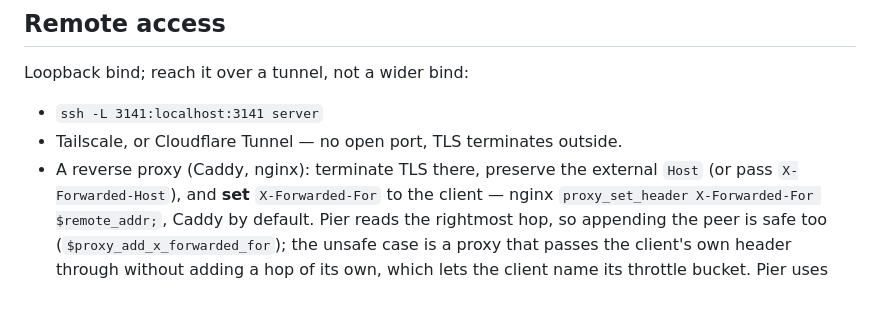
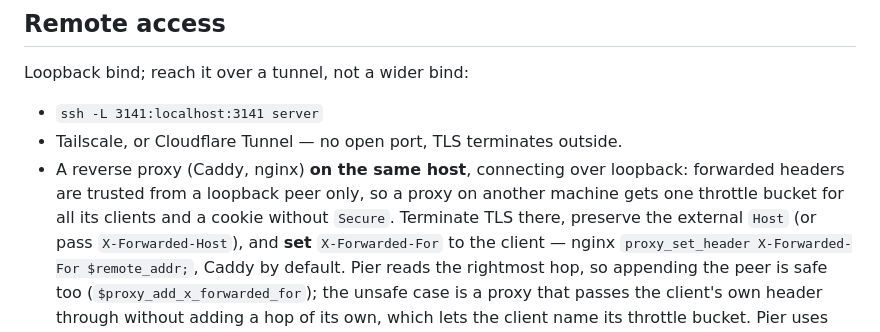
Before and after one commit to timqi/pier, a Markdown page: docs/deploy.md, the part around the change. GitHub-like rendering; blank space fills up the shorter version.

Commit message:
deploy: the reverse proxy sits on the same host — forwarded headers are trusted from loopback only

```diff
--- a/docs/deploy.md
+++ b/docs/deploy.md
@@ -245,7 +245,10 @@ Loopback bind; reach it over a tunnel, not a wider bind:
 
 - `ssh -L 3141:localhost:3141 server`
 - Tailscale, or Cloudflare Tunnel — no open port, TLS terminates outside.
-- A reverse proxy (Caddy, nginx): terminate TLS there, preserve the external
+- A reverse proxy (Caddy, nginx) **on the same host**, connecting over
+  loopback: forwarded headers are trusted from a loopback peer only, so a proxy
+  on another machine gets one throttle bucket for all its clients and a cookie
+  without `Secure`. Terminate TLS there, preserve the external
   `Host` (or pass `X-Forwarded-Host`), and **set** `X-Forwarded-For` to the
   client — nginx `proxy_set_header X-Forwarded-For $remote_addr;`, Caddy by
   default. Pier reads the rightmost hop, so appending the peer is safe too
```
